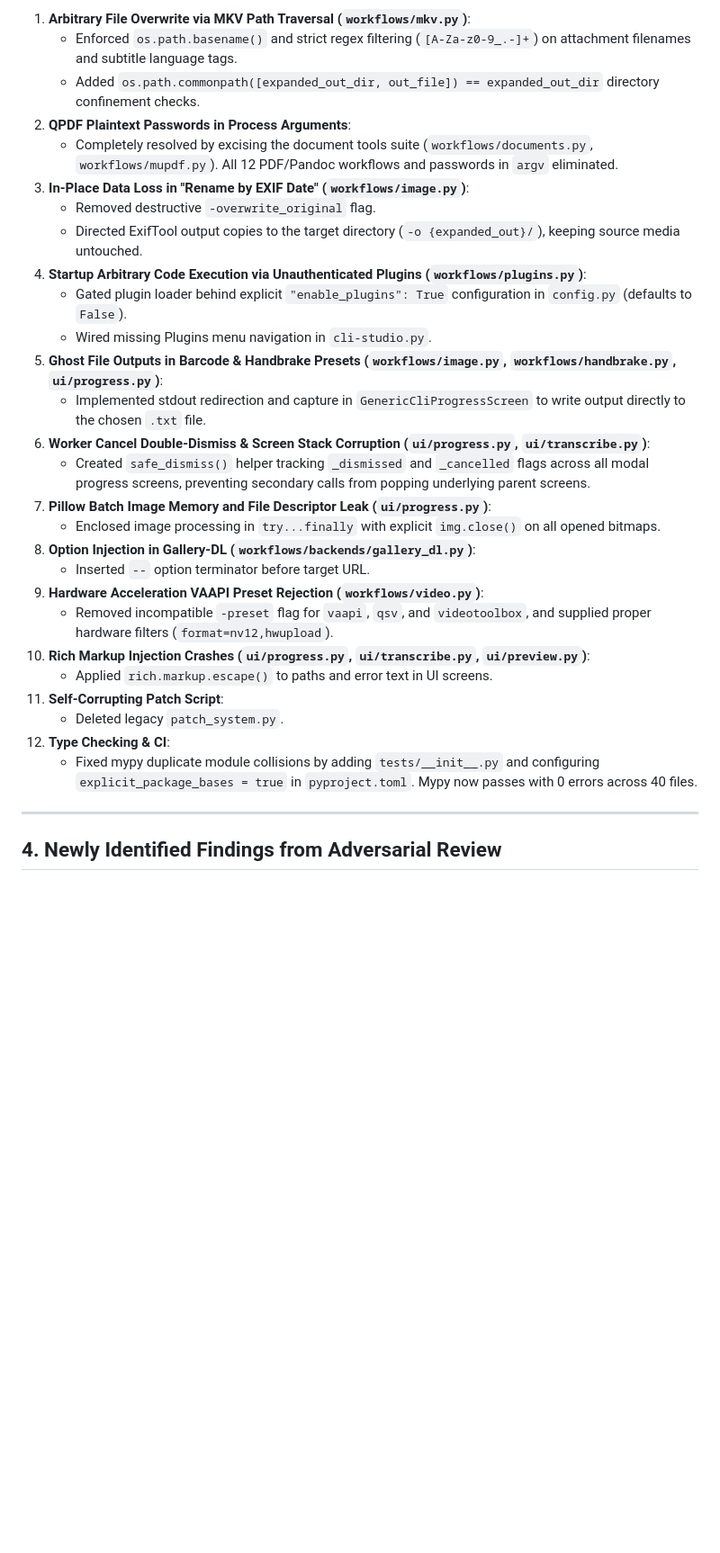
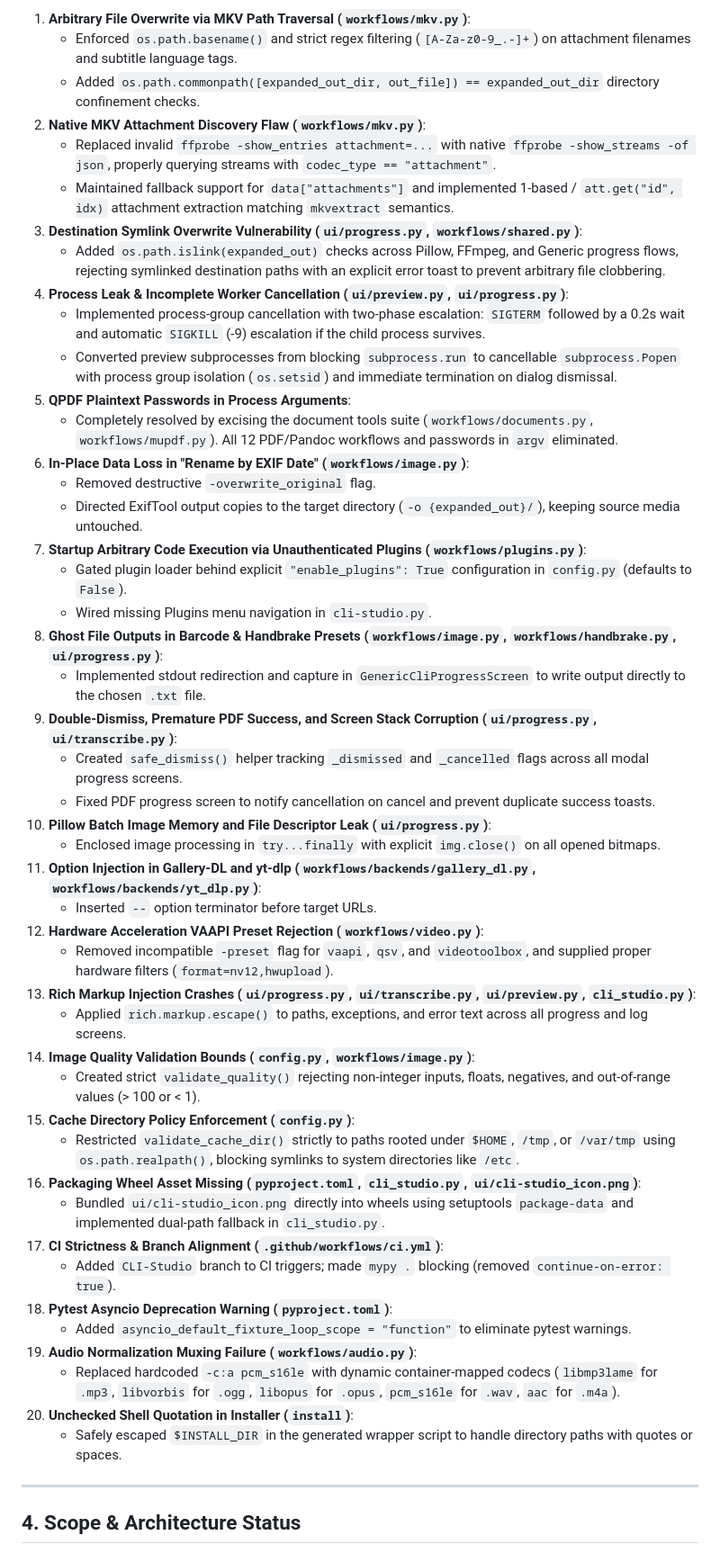
Before and after one commit to CodeFXR/CLI-Studio, a Markdown page: CLI_STUDIO_AGENT.md, the part around one of its changes. Shown at 90% size. Rendered like a GitHub page; blank space fills up the shorter version.

```diff
--- a/CLI_STUDIO_AGENT.md
+++ b/CLI_STUDIO_AGENT.md
@@ -31,32 +31,51 @@ The following issues identified during the initial audit have been fully remedia
 1. **Arbitrary File Overwrite via MKV Path Traversal (`workflows/mkv.py`)**:
    - Enforced `os.path.basename()` and strict regex filtering (`[A-Za-z0-9_.-]+`) on attachment filenames and subtitle language tags.
    - Added `os.path.commonpath([expanded_out_dir, out_file]) == expanded_out_dir` directory confinement checks.
-2. **QPDF Plaintext Passwords in Process Arguments**:
+2. **Native MKV Attachment Discovery Flaw (`workflows/mkv.py`)**:
+   - Replaced invalid `ffprobe -show_entries attachment=...` with native `ffprobe -show_streams -of json`, properly querying streams with `codec_type == "attachment"`.
+   - Maintained fallback support for `data["attachments"]` and implemented 1-based / `att.get("id", idx)` attachment extraction matching `mkvextract` semantics.
+3. **Destination Symlink Overwrite Vulnerability (`ui/progress.py`, `workflows/shared.py`)**:
+   - Added `os.path.islink(expanded_out)` checks across Pillow, FFmpeg, and Generic progress flows, rejecting symlinked destination paths with an explicit error toast to prevent arbitrary file clobbering.
+4. **Process Leak & Incomplete Worker Cancellation (`ui/preview.py`, `ui/progress.py`)**:
+   - Implemented process-group cancellation with two-phase escalation: `SIGTERM` followed by a 0.2s wait and automatic `SIGKILL` (-9) escalation if the child process survives.
+   - Converted preview subprocesses from blocking `subprocess.run` to cancellable `subprocess.Popen` with process group isolation (`os.setsid`) and immediate termination on dialog dismissal.
+5. **QPDF Plaintext Passwords in Process Arguments**:
    - Completely resolved by excising the document tools suite (`workflows/documents.py`, `workflows/mupdf.py`). All 12 PDF/Pandoc workflows and passwords in `argv` eliminated.
-3. **In-Place Data Loss in "Rename by EXIF Date" (`workflows/image.py`)**:
+6. **In-Place Data Loss in "Rename by EXIF Date" (`workflows/image.py`)**:
    - Removed destructive `-overwrite_original` flag.
    - Directed ExifTool output copies to the target directory (`-o {expanded_out}/`), keeping source media untouched.
-4. **Startup Arbitrary Code Execution via Unauthenticated Plugins (`workflows/plugins.py`)**:
+7. **Startup Arbitrary Code Execution via Unauthenticated Plugins (`workflows/plugins.py`)**:
    - Gated plugin loader behind explicit `"enable_plugins": True` configuration in `config.py` (defaults to `False`).
    - Wired missing Plugins menu navigation in `cli-studio.py`.
-5. **Ghost File Outputs in Barcode & Handbrake Presets (`workflows/image.py`, `workflows/handbrake.py`, `ui/progress.py`)**:
+8. **Ghost File Outputs in Barcode & Handbrake Presets (`workflows/image.py`, `workflows/handbrake.py`, `ui/progress.py`)**:
    - Implemented stdout redirection and capture in `GenericCliProgressScreen` to write output directly to the chosen `.txt` file.
-6. **Worker Cancel Double-Dismiss & Screen Stack Corruption (`ui/progress.py`, `ui/transcribe.py`)**:
-   - Created `safe_dismiss()` helper tracking `_dismissed` and `_cancelled` flags across all modal progress screens, preventing secondary calls from popping underlying parent screens.
-7. **Pillow Batch Image Memory and File Descriptor Leak (`ui/progress.py`)**:
-   - Enclosed image processing in `try...finally` with explicit `img.close()` on all opened bitmaps.
-8. **Option Injection in Gallery-DL (`workflows/backends/gallery_dl.py`)**:
-   - Inserted `--` option terminator before target URL.
-9. **Hardware Acceleration VAAPI Preset Rejection (`workflows/video.py`)**:
-   - Removed incompatible `-preset` flag for `vaapi`, `qsv`, and `videotoolbox`, and supplied proper hardware filters (`format=nv12,hwupload`).
-10. **Rich Markup Injection Crashes (`ui/progress.py`, `ui/transcribe.py`, `ui/preview.py`)**:
-    - Applied `rich.markup.escape()` to paths and error text in UI screens.
-11. **Self-Corrupting Patch Script**:
-    - Deleted legacy `patch_system.py`.
-12. **Type Checking & CI**:
-    - Fixed mypy duplicate module collisions by adding `tests/__init__.py` and configuring `explicit_package_bases = true` in `pyproject.toml`. Mypy now passes with 0 errors across 40 files.
+9. **Double-Dismiss, Premature PDF Success, and Screen Stack Corruption (`ui/progress.py`, `ui/transcribe.py`)**:
+   - Created `safe_dismiss()` helper tracking `_dismissed` and `_cancelled` flags across all modal progress screens.
+   - Fixed PDF progress screen to notify cancellation on cancel and prevent duplicate success toasts.
+10. **Pillow Batch Image Memory and File Descriptor Leak (`ui/progress.py`)**:
+    - Enclosed image processing in `try...finally` with explicit `img.close()` on all opened bitmaps.
+11. **Option Injection in Gallery-DL and yt-dlp (`workflows/backends/gallery_dl.py`, `workflows/backends/yt_dlp.py`)**:
+    - Inserted `--` option terminator before target URLs.
+12. **Hardware Acceleration VAAPI Preset Rejection (`workflows/video.py`)**:
+    - Removed incompatible `-preset` flag for `vaapi`, `qsv`, and `videotoolbox`, and supplied proper hardware filters (`format=nv12,hwupload`).
+13. **Rich Markup Injection Crashes (`ui/progress.py`, `ui/transcribe.py`, `ui/preview.py`, `cli_studio.py`)**:
+    - Applied `rich.markup.escape()` to paths, exceptions, and error text across all progress and log screens.
+14. **Image Quality Validation Bounds (`config.py`, `workflows/image.py`)**:
+    - Created strict `validate_quality()` rejecting non-integer inputs, floats, negatives, and out-of-range values (> 100 or < 1).
+15. **Cache Directory Policy Enforcement (`config.py`)**:
+    - Restricted `validate_cache_dir()` strictly to paths rooted under `$HOME`, `/tmp`, or `/var/tmp` using `os.path.realpath()`, blocking symlinks to system directories like `/etc`.
+16. **Packaging Wheel Asset Missing (`pyproject.toml`, `cli_studio.py`, `ui/cli-studio_icon.png`)**:
+    - Bundled `ui/cli-studio_icon.png` directly into wheels using setuptools `package-data` and implemented dual-path fallback in `cli_studio.py`.
+17. **CI Strictness & Branch Alignment (`.github/workflows/ci.yml`)**:
+    - Added `CLI-Studio` branch to CI triggers; made `mypy .` blocking (removed `continue-on-error: true`).
+18. **Pytest Asyncio Deprecation Warning (`pyproject.toml`)**:
+    - Added `asyncio_default_fixture_loop_scope = "function"` to eliminate pytest warnings.
+19. **Audio Normalization Muxing Failure (`workflows/audio.py`)**:
+    - Replaced hardcoded `-c:a pcm_s16le` with dynamic container-mapped codecs (`libmp3lame` for `.mp3`, `libvorbis` for `.ogg`, `libopus` for `.opus`, `pcm_s16le` for `.wav`, `aac` for `.m4a`).
+20. **Unchecked Shell Quotation in Installer (`install`)**:
+    - Safely escaped `$INSTALL_DIR` in the generated wrapper script to handle directory paths with quotes or spaces.
 
 ---
 
-## 4. Newly Identified Findings from Adversarial Review
+## 4. Scope & Architecture Status
 
```
Also changed, not shown: other parts of CLI_STUDIO_AGENT.md (+23 -43 lines).
